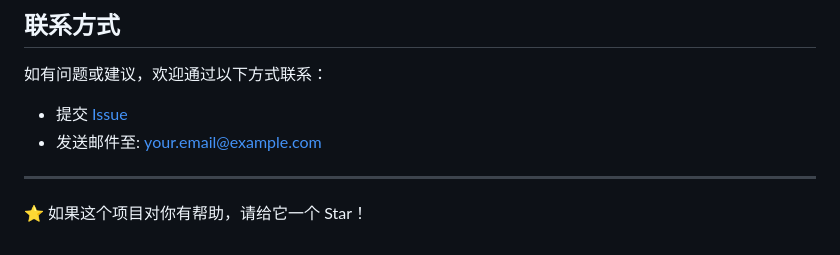
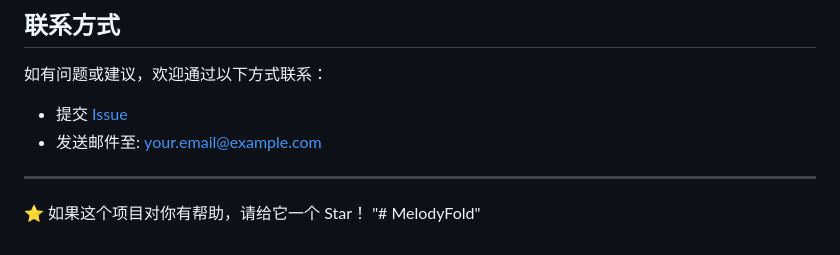
Before and after one commit to imSuYuan/MelodyFold, a Markdown page: README.md, the part around the change. Rendered like a GitHub page.

```diff
--- a/README.md
+++ b/README.md
@@ -181,3 +181,4 @@ limitations under the License.
 ---
 
 ⭐ 如果这个项目对你有帮助，请给它一个 Star！
+"# MelodyFold"
```
